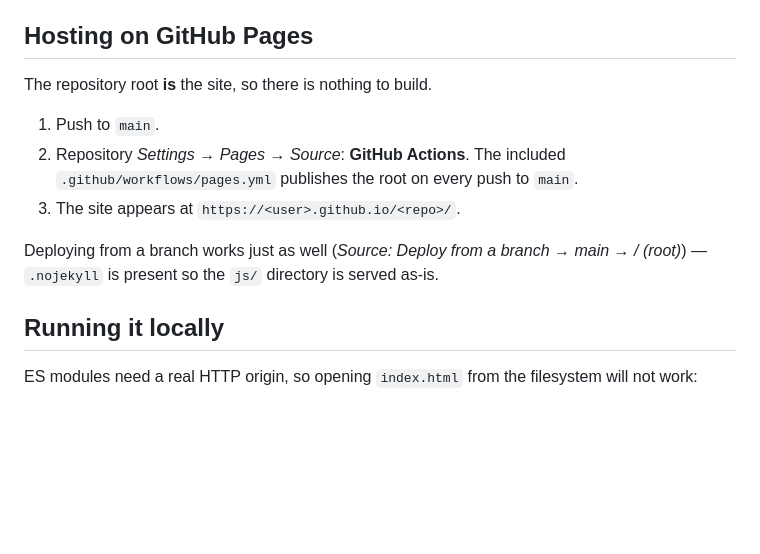
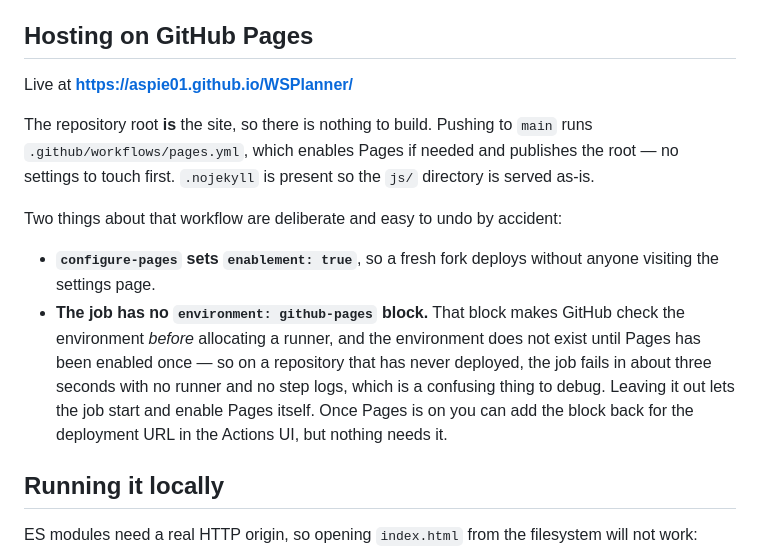
Before and after one commit to Aspie01/WSPlanner, a Markdown page: README.md, the part around the change. GitHub-like rendering; blank space fills up the shorter version.

Commit message:
Document the live URL and why the Pages workflow is shaped this way
The hosting section still told the reader to enable Pages by hand, which the
workflow now does itself. It also had no record of why the environment block
is absent, which is exactly the kind of omission that invites someone to add
it back and reintroduce the silent scheduling failure.

Co-Authored-By: Claude Opus 5 <noreply@anthropic.com>
Claude-Session: https://claude.ai/code/session_01ED5VAaYPUkeN5sKKyKyKAQ

```diff
--- a/README.md
+++ b/README.md
@@ -53,15 +53,22 @@ Data lives in the browser's local storage. Clearing website data, or switching p
 
 ## Hosting on GitHub Pages
 
-The repository root **is** the site, so there is nothing to build.
+Live at **https://aspie01.github.io/WSPlanner/**
 
-1. Push to `main`.
-2. Repository *Settings → Pages → Source*: **GitHub Actions**.
-   The included `.github/workflows/pages.yml` publishes the root on every push to `main`.
-3. The site appears at `https://<user>.github.io/<repo>/`.
+The repository root **is** the site, so there is nothing to build. Pushing to `main` runs
+`.github/workflows/pages.yml`, which enables Pages if needed and publishes the root — no settings
+to touch first. `.nojekyll` is present so the `js/` directory is served as-is.
 
-Deploying from a branch works just as well (*Source: Deploy from a branch → main → / (root)*) —
-`.nojekyll` is present so the `js/` directory is served as-is.
+Two things about that workflow are deliberate and easy to undo by accident:
+
+- **`configure-pages` sets `enablement: true`**, so a fresh fork deploys without anyone visiting
+  the settings page.
+- **The job has no `environment: github-pages` block.** That block makes GitHub check the
+  environment *before* allocating a runner, and the environment does not exist until Pages has been
+  enabled once — so on a repository that has never deployed, the job fails in about three seconds
+  with no runner and no step logs, which is a confusing thing to debug. Leaving it out lets the job
+  start and enable Pages itself. Once Pages is on you can add the block back for the deployment URL
+  in the Actions UI, but nothing needs it.
 
 ## Running it locally
 
```
